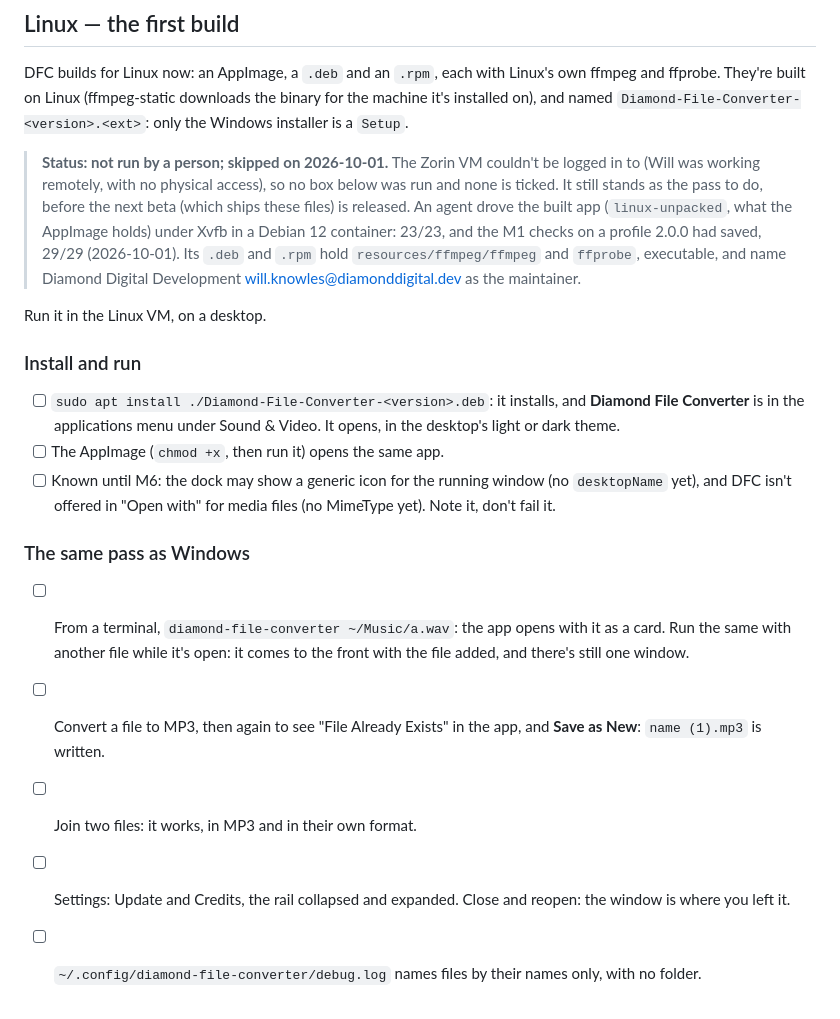
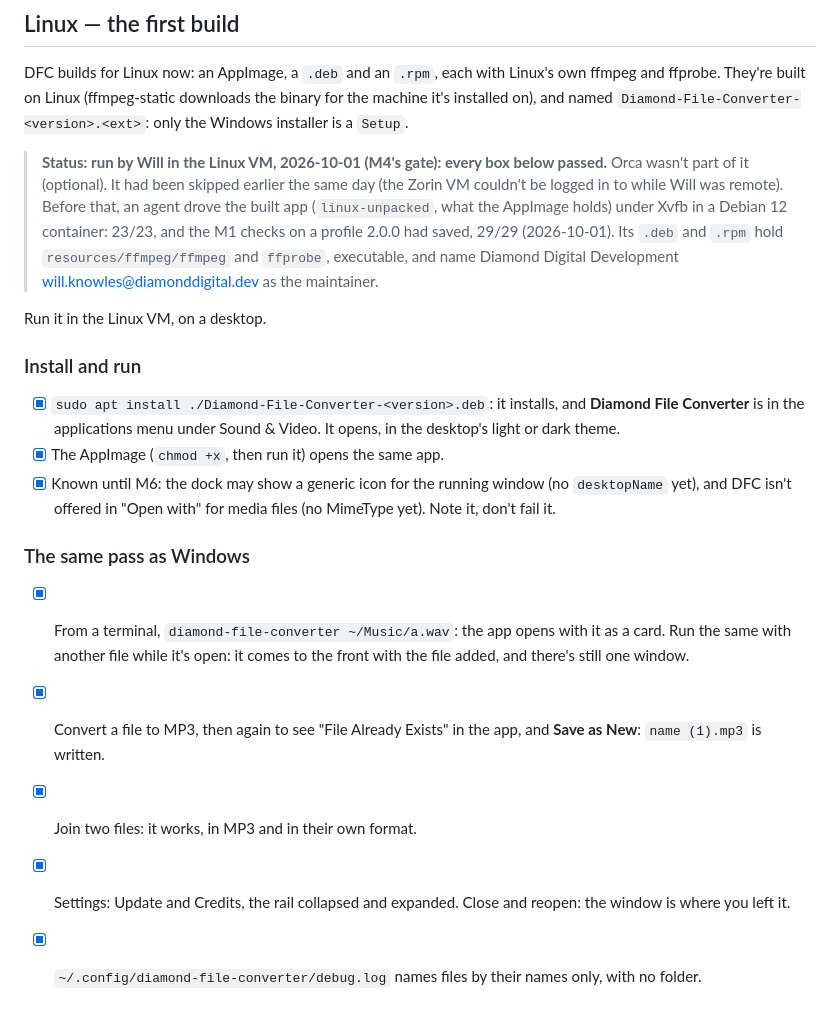
Before and after one commit to diamonddigitaldev/Diamond-File-Converter, a Markdown page: docs/MANUAL-TESTING.md, the part around one of its changes. GitHub-like rendering.

```diff
--- a/docs/MANUAL-TESTING.md
+++ b/docs/MANUAL-TESTING.md
@@ -2620,38 +2628,37 @@ downloads the binary for the machine it's installed on), and named
 `Diamond-File-Converter-<version>.<ext>`: only the Windows installer is a
 `Setup`.
 
-> **Status: not run by a person; skipped on 2026-10-01.** The Zorin VM couldn't be
-> logged in to (Will was working remotely, with no physical access), so no box
-> below was run and none is ticked. It still stands as the pass to do, before the
-> next beta (which ships these files) is released. An agent
-> drove the built app
-> (`linux-unpacked`, what the AppImage holds) under Xvfb in a Debian 12
-> container: 23/23, and the M1 checks on a profile 2.0.0 had saved, 29/29
-> (2026-10-01). Its `.deb` and `.rpm` hold `resources/ffmpeg/ffmpeg` and
-> `ffprobe`, executable, and name Diamond Digital Development
-> <will.knowles@diamonddigital.dev> as the maintainer.
+> **Status: run by Will in the Linux VM, 2026-10-01 (M4's gate): every box
+> below passed.** Orca wasn't part of it (optional). It had been skipped earlier
+> the same day (the Zorin VM couldn't be logged in to while Will was remote).
+> Before that, an agent drove the built app (`linux-unpacked`, what the
+> AppImage holds) under Xvfb in a Debian 12 container: 23/23, and the M1
+> checks on a profile 2.0.0 had saved, 29/29 (2026-10-01). Its `.deb` and
+> `.rpm` hold `resources/ffmpeg/ffmpeg` and `ffprobe`, executable, and name
+> Diamond Digital Development <will.knowles@diamonddigital.dev> as the
+> maintainer.
 
 Run it in the Linux VM, on a desktop.
 
 ### Install and run
 
-- [ ] `sudo apt install ./Diamond-File-Converter-<version>.deb`: it installs,
+- [x] `sudo apt install ./Diamond-File-Converter-<version>.deb`: it installs,
       and **Diamond File Converter** is in the applications menu under Sound &
       Video. It opens, in the desktop's light or dark theme.
-- [ ] The AppImage (`chmod +x`, then run it) opens the same app.
-- [ ] Known until M6: the dock may show a generic icon for the running window
+- [x] The AppImage (`chmod +x`, then run it) opens the same app.
+- [x] Known until M6: the dock may show a generic icon for the running window
       (no `desktopName` yet), and DFC isn't offered in "Open with" for media
       files (no MimeType yet). Note it, don't fail it.
 
 ### The same pass as Windows
 
-- [ ] From a terminal, `diamond-file-converter ~/Music/a.wav`: the app opens
+- [x] From a terminal, `diamond-file-converter ~/Music/a.wav`: the app opens
       with it as a card. Run the same with another file while it's open: it
       comes to the front with the file added, and there's still one window.
-- [ ] Convert a file to MP3, then again to see "File Already Exists" in the
+- [x] Convert a file to MP3, then again to see "File Already Exists" in the
       app, and **Save as New**: `name (1).mp3` is written.
-- [ ] Join two files: it works, in MP3 and in their own format.
-- [ ] Settings: Update and Credits, the rail collapsed and expanded.
+- [x] Join two files: it works, in MP3 and in their own format.
+- [x] Settings: Update and Credits, the rail collapsed and expanded.
       Close and reopen: the window is where you left it.
-- [ ] `~/.config/diamond-file-converter/debug.log` names files by their names
+- [x] `~/.config/diamond-file-converter/debug.log` names files by their names
       only, with no folder.
```
Also changed, not shown: other parts of docs/MANUAL-TESTING.md (+34 -26 lines).
